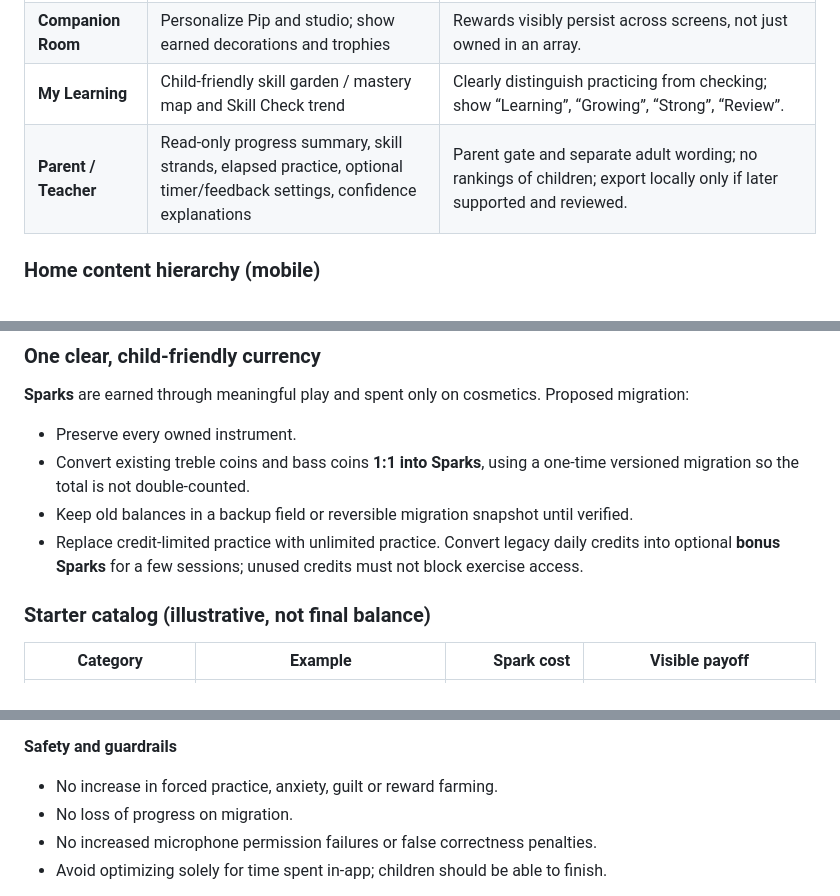
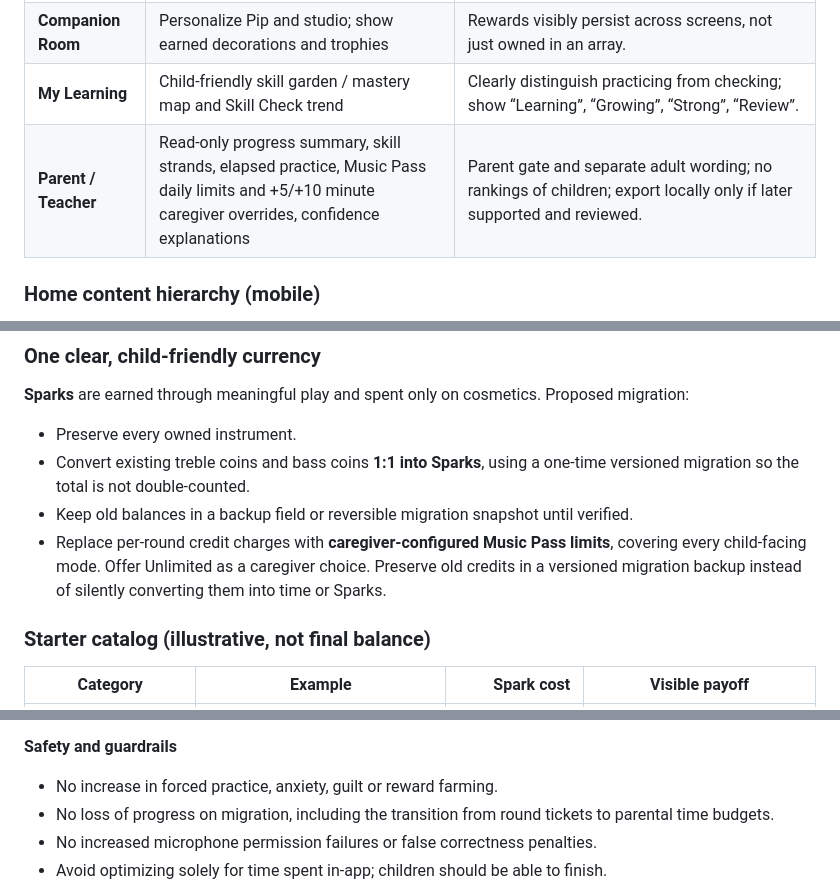
Before and after one commit to johnlzy/SightReadingApp, a Markdown page: docs/product/v4-master-redesign.md, 3 parts joined by grey strips. GitHub-like rendering.

```diff
--- a/docs/product/v4-master-redesign.md
+++ b/docs/product/v4-master-redesign.md
@@ -104,7 +104,7 @@ Future zones: Bass Bay, Accidentals Arcade, and phrase/ledger-line challenges; u
 | **Store / Workshop** | Character items, scene decor, instrument skins, stage effects, try-on preview and equipped state | Visible before/after, clear pricing, kid-safe confirmation, no random rewards. |
 | **Companion Room** | Personalize Pip and studio; show earned decorations and trophies | Rewards visibly persist across screens, not just owned in an array. |
 | **My Learning** | Child-friendly skill garden / mastery map and Skill Check trend | Clearly distinguish practicing from checking; show “Learning”, “Growing”, “Strong”, “Review”. |
-| **Parent / Teacher** | Read-only progress summary, skill strands, elapsed practice, optional timer/feedback settings, confidence explanations | Parent gate and separate adult wording; no rankings of children; export locally only if later supported and reviewed. |
+| **Parent / Teacher** | Read-only progress summary, skill strands, elapsed practice, Music Pass daily limits and +5/+10 minute caregiver overrides, confidence explanations | Parent gate and separate adult wording; no rankings of children; export locally only if later supported and reviewed. |
 
 ### Home content hierarchy (mobile)
 
@@ -182,7 +182,7 @@ Motivation should be primarily competence (“I can do it”), autonomy (“I ch
 - Preserve every owned instrument.
 - Convert existing treble coins and bass coins **1:1 into Sparks**, using a one-time versioned migration so the total is not double-counted.
 - Keep old balances in a backup field or reversible migration snapshot until verified.
-- Replace credit-limited practice with unlimited practice. Convert legacy daily credits into optional **bonus Sparks** for a few sessions; unused credits must not block exercise access.
+- Replace per-round credit charges with **caregiver-configured Music Pass limits**, covering every child-facing mode. Offer Unlimited as a caregiver choice. Preserve old credits in a versioned migration backup instead of silently converting them into time or Sparks.
 
 ### Starter catalog (illustrative, not final balance)
 
@@ -318,7 +331,7 @@ Establish baseline before measuring uplift. Suggested goals are **hypotheses/dec
 
 **Safety and guardrails**
 - No increase in forced practice, anxiety, guilt or reward farming.
-- No loss of progress on migration.
+- No loss of progress on migration, including the transition from round tickets to parental time budgets.
 - No increased microphone permission failures or false correctness penalties.
 - Avoid optimizing solely for time spent in-app; children should be able to finish.
 
```
Also changed, not shown: other parts of docs/product/v4-master-redesign.md (+18 -5 lines).
